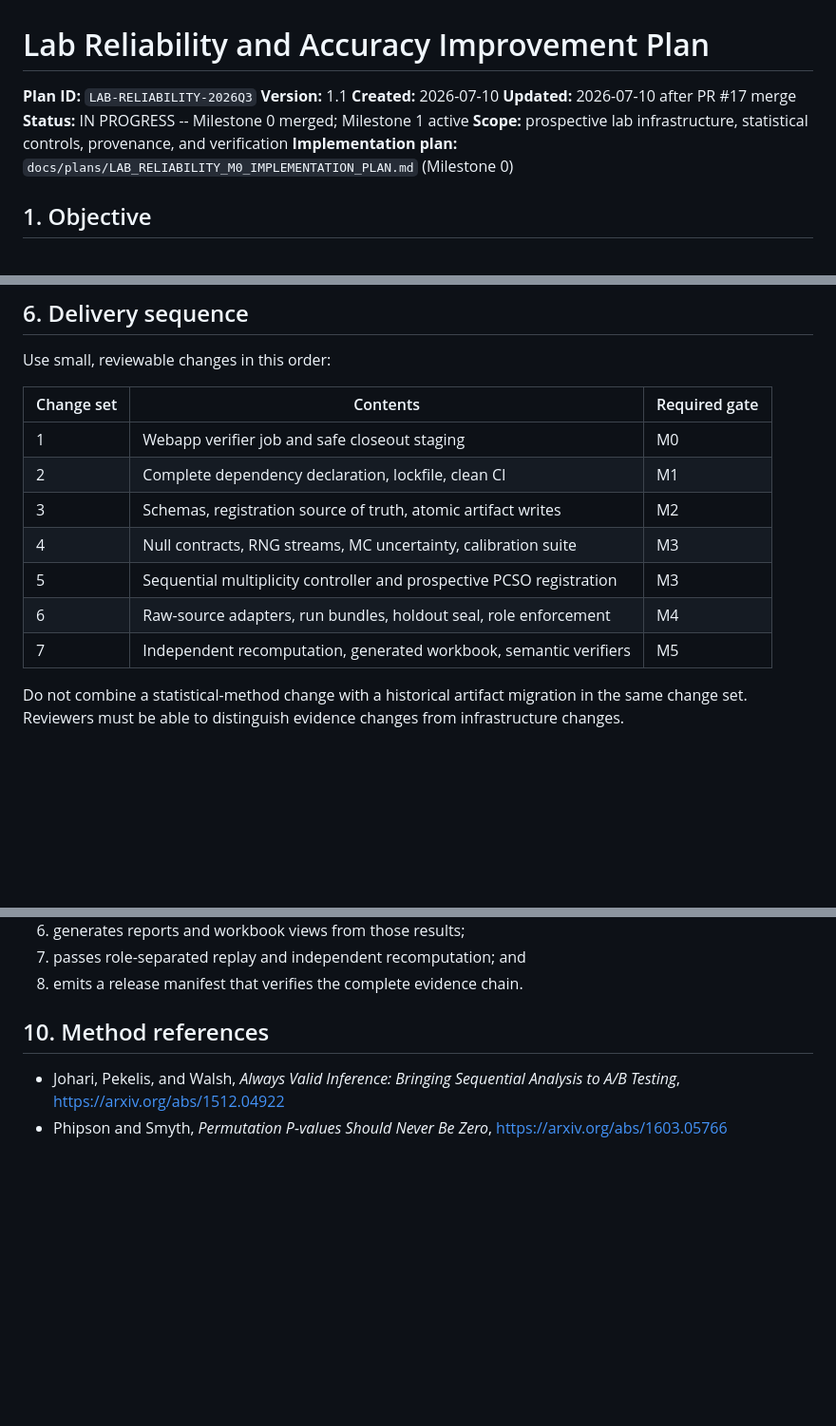
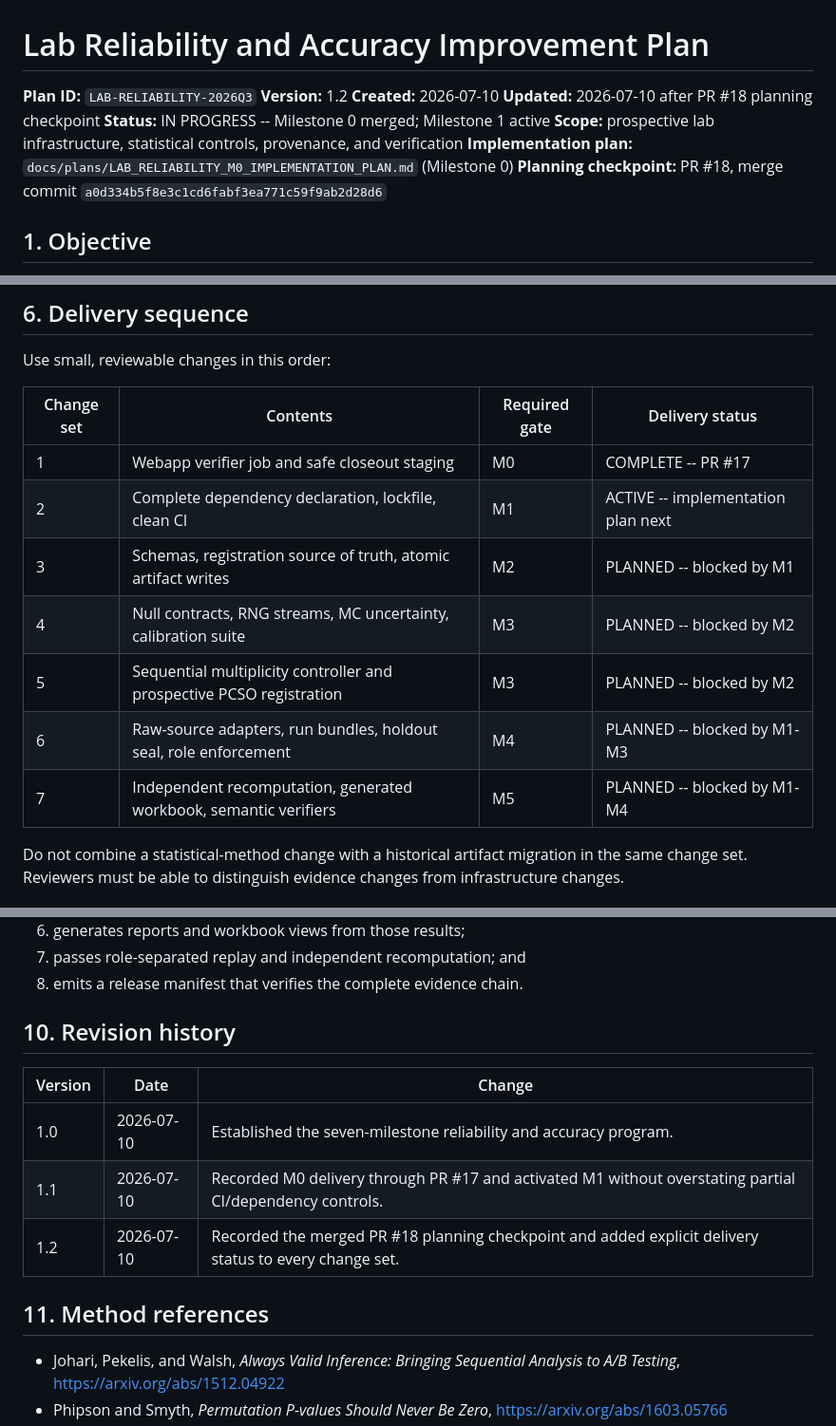
Before and after one commit to lantisprime/structure-discovery-lab, a Markdown page: docs/LAB_IMPROVEMENT_PLAN.md, 3 parts joined by grey strips. Shown at 95% size. Drawn GitHub-style; blank space fills up the shorter version.

Commit message:
Record workplan v1.2 delivery checkpoint

```diff
--- a/docs/LAB_IMPROVEMENT_PLAN.md
+++ b/docs/LAB_IMPROVEMENT_PLAN.md
@@ -1,14 +1,16 @@
 # Lab Reliability and Accuracy Improvement Plan
 
 **Plan ID:** `LAB-RELIABILITY-2026Q3`
-**Version:** 1.1
+**Version:** 1.2
 **Created:** 2026-07-10
-**Updated:** 2026-07-10 after PR #17 merge
+**Updated:** 2026-07-10 after PR #18 planning checkpoint
 **Status:** IN PROGRESS -- Milestone 0 merged; Milestone 1 active
 **Scope:** prospective lab infrastructure, statistical controls, provenance, and
 verification
 **Implementation plan:** `docs/plans/LAB_RELIABILITY_M0_IMPLEMENTATION_PLAN.md`
 (Milestone 0)
+**Planning checkpoint:** PR #18, merge commit
+`a0d334b5f8e3c1cd6fabf3ea771c59f9ab2d28d6`
 
 ## 1. Objective
 
@@ -266,15 +268,15 @@ fully satisfied.
 
 Use small, reviewable changes in this order:
 
-| Change set | Contents | Required gate |
-|---|---|---|
-| 1 | Webapp verifier job and safe closeout staging | M0 |
-| 2 | Complete dependency declaration, lockfile, clean CI | M1 |
-| 3 | Schemas, registration source of truth, atomic artifact writes | M2 |
-| 4 | Null contracts, RNG streams, MC uncertainty, calibration suite | M3 |
-| 5 | Sequential multiplicity controller and prospective PCSO registration | M3 |
-| 6 | Raw-source adapters, run bundles, holdout seal, role enforcement | M4 |
-| 7 | Independent recomputation, generated workbook, semantic verifiers | M5 |
+| Change set | Contents | Required gate | Delivery status |
+|---|---|---|---|
+| 1 | Webapp verifier job and safe closeout staging | M0 | COMPLETE -- PR #17 |
+| 2 | Complete dependency declaration, lockfile, clean CI | M1 | ACTIVE -- implementation plan next |
+| 3 | Schemas, registration source of truth, atomic artifact writes | M2 | PLANNED -- blocked by M1 |
+| 4 | Null contracts, RNG streams, MC uncertainty, calibration suite | M3 | PLANNED -- blocked by M2 |
+| 5 | Sequential multiplicity controller and prospective PCSO registration | M3 | PLANNED -- blocked by M2 |
+| 6 | Raw-source adapters, run bundles, holdout seal, role enforcement | M4 | PLANNED -- blocked by M1-M3 |
+| 7 | Independent recomputation, generated workbook, semantic verifiers | M5 | PLANNED -- blocked by M1-M4 |
 
 Do not combine a statistical-method change with a historical artifact migration in
 the same change set. Reviewers must be able to distinguish evidence changes from
@@ -323,7 +325,15 @@ clean checkout using one documented workflow that:
 7. passes role-separated replay and independent recomputation; and
 8. emits a release manifest that verifies the complete evidence chain.
 
-## 10. Method references
+## 10. Revision history
+
+| Version | Date | Change |
+|---|---|---|
+| 1.0 | 2026-07-10 | Established the seven-milestone reliability and accuracy program. |
+| 1.1 | 2026-07-10 | Recorded M0 delivery through PR #17 and activated M1 without overstating partial CI/dependency controls. |
+| 1.2 | 2026-07-10 | Recorded the merged PR #18 planning checkpoint and added explicit delivery status to every change set. |
+
+## 11. Method references
 
 - Johari, Pekelis, and Walsh, *Always Valid Inference: Bringing Sequential
   Analysis to A/B Testing*, https://arxiv.org/abs/1512.04922
```
Also changed, not shown: docs/plans/LAB_RELIABILITY_M0_IMPLEMENTATION_PLAN.md (+2 -1 lines).
